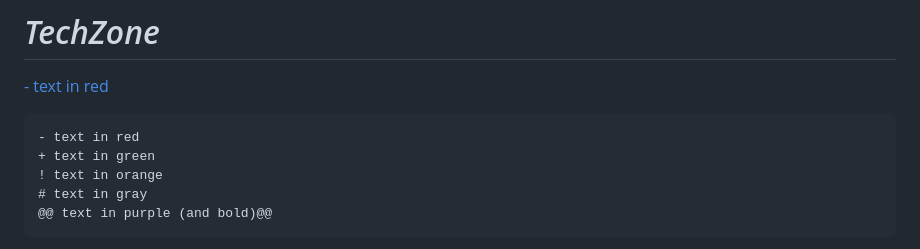
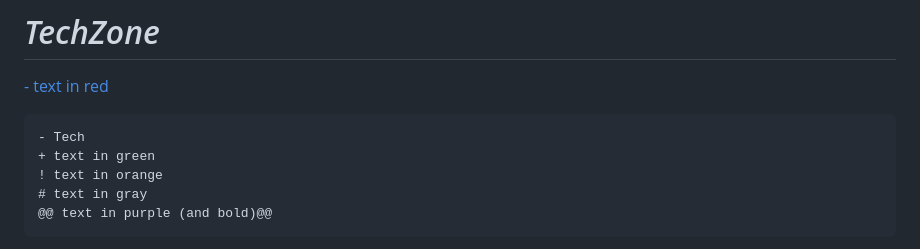
Before and after one commit to tomasnovotnyy/ZaverecnyProjektWA, a Markdown page: README.md, the part around the change. Rendered like a GitHub page.

````diff
--- a/README.md
+++ b/README.md
@@ -2,7 +2,7 @@
 # *TechZone*
 [- text in red](https://placehold.it/150/ffffff/ff0000?text=TechZone)
 ```diff
-- text in red
+- Tech
 + text in green
 ! text in orange
 # text in gray
````
